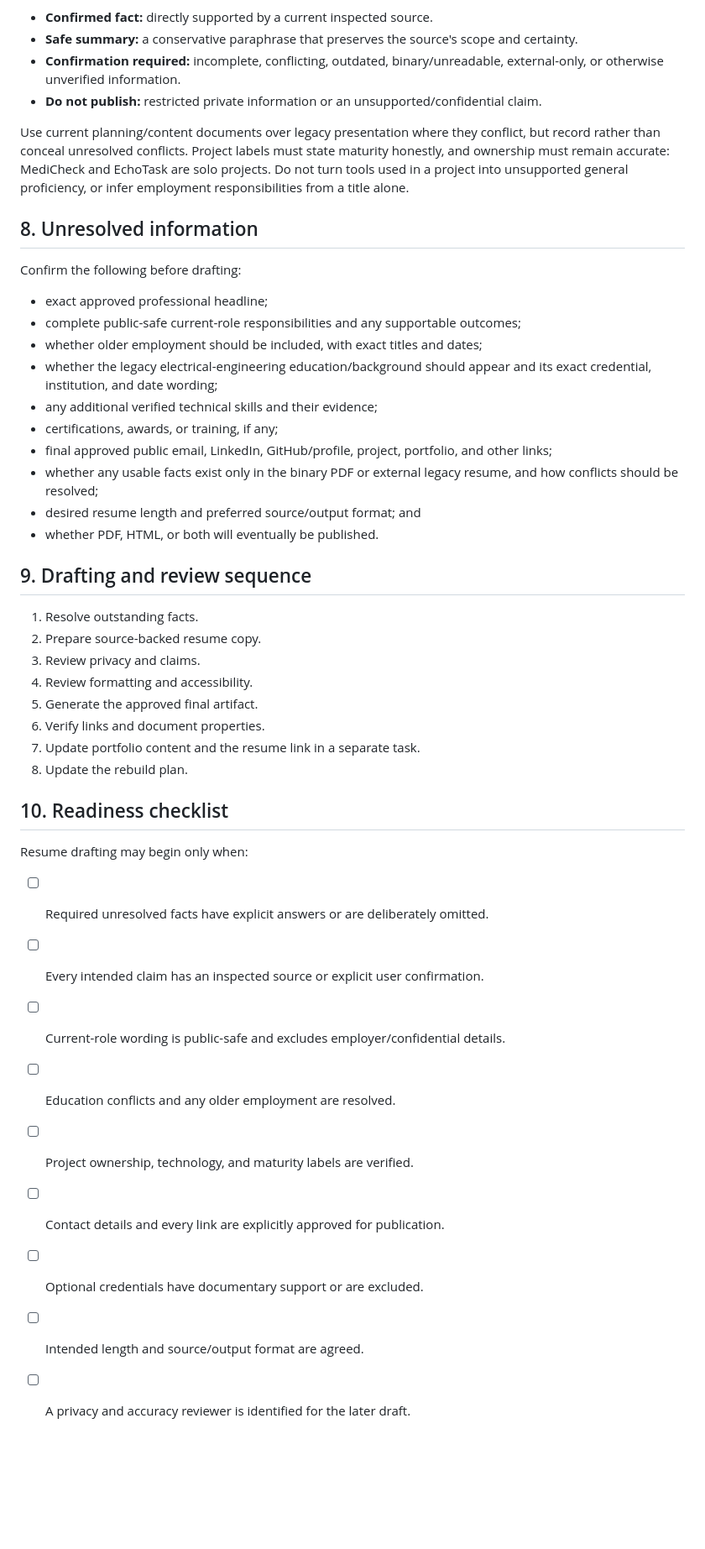
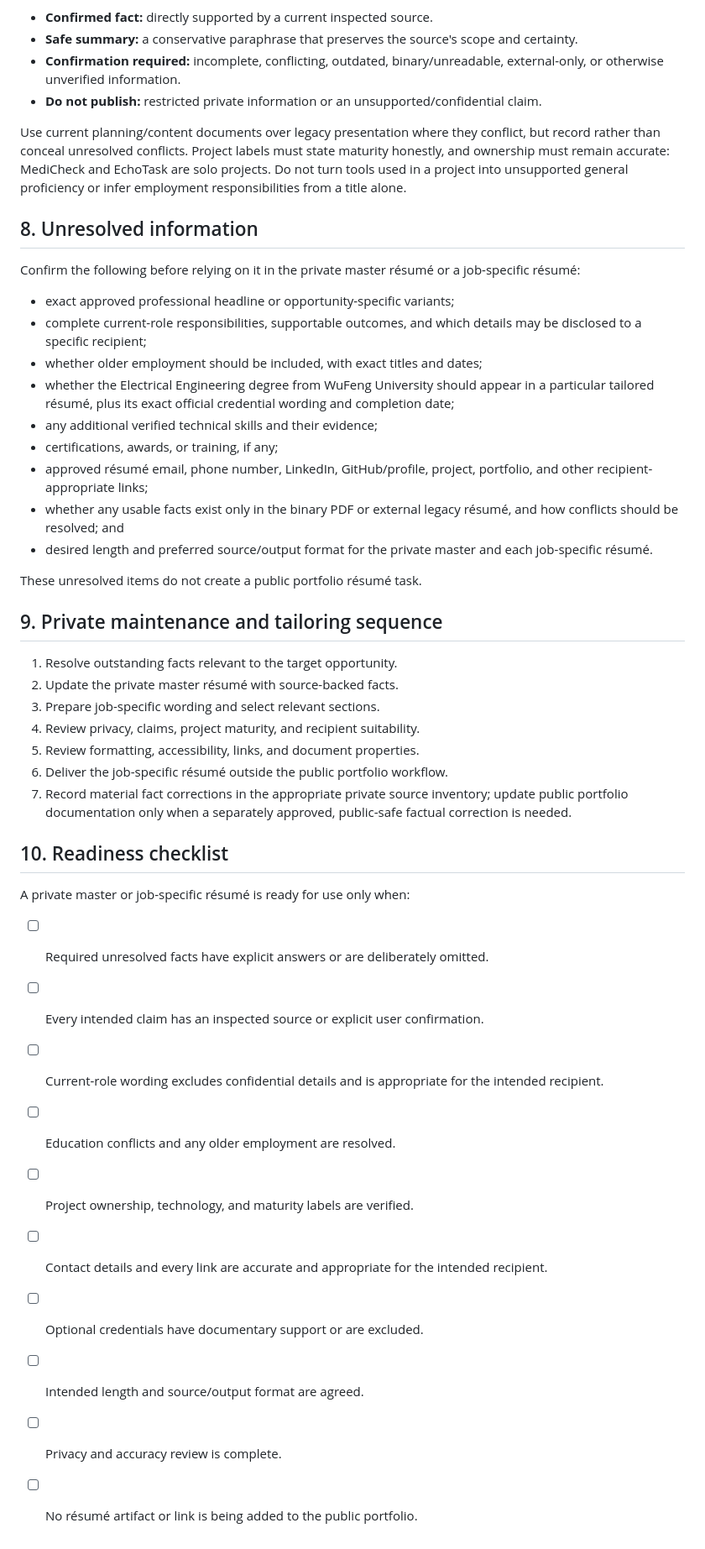
Before and after one commit to haneyoshi/haneyoshi.github.io, a Markdown page: docs/PUBLIC_RESUME_REQUIREMENTS.md, the part around one of its changes. Shown at 84% size. GitHub-like rendering; blank space fills up the shorter version.

Commit message:
Align portfolio docs with no-public-resume decision

```diff
--- a/docs/PUBLIC_RESUME_REQUIREMENTS.md
+++ b/docs/PUBLIC_RESUME_REQUIREMENTS.md
@@ -78,44 +76,45 @@ Every resume statement must be supported by at least one inspected source or exp
 - **Confirmation required:** incomplete, conflicting, outdated, binary/unreadable, external-only, or otherwise unverified information.
 - **Do not publish:** restricted private information or an unsupported/confidential claim.
 
-Use current planning/content documents over legacy presentation where they conflict, but record rather than conceal unresolved conflicts. Project labels must state maturity honestly, and ownership must remain accurate: MediCheck and EchoTask are solo projects. Do not turn tools used in a project into unsupported general proficiency, or infer employment responsibilities from a title alone.
+Use current planning/content documents over legacy presentation where they conflict, but record rather than conceal unresolved conflicts. Project labels must state maturity honestly, and ownership must remain accurate: MediCheck and EchoTask are solo projects. Do not turn tools used in a project into unsupported general proficiency or infer employment responsibilities from a title alone.
 
 ## 8. Unresolved information
 
-Confirm the following before drafting:
+Confirm the following before relying on it in the private master résumé or a job-specific résumé:
 
-- exact approved professional headline;
-- complete public-safe current-role responsibilities and any supportable outcomes;
+- exact approved professional headline or opportunity-specific variants;
+- complete current-role responsibilities, supportable outcomes, and which details may be disclosed to a specific recipient;
 - whether older employment should be included, with exact titles and dates;
-- whether the legacy electrical-engineering education/background should appear and its exact credential, institution, and date wording;
+- whether the Electrical Engineering degree from WuFeng University should appear in a particular tailored résumé, plus its exact official credential wording and completion date;
 - any additional verified technical skills and their evidence;
 - certifications, awards, or training, if any;
-- final approved public email, LinkedIn, GitHub/profile, project, portfolio, and other links;
-- whether any usable facts exist only in the binary PDF or external legacy resume, and how conflicts should be resolved;
-- desired resume length and preferred source/output format; and
-- whether PDF, HTML, or both will eventually be published.
+- approved résumé email, phone number, LinkedIn, GitHub/profile, project, portfolio, and other recipient-appropriate links;
+- whether any usable facts exist only in the binary PDF or external legacy résumé, and how conflicts should be resolved; and
+- desired length and preferred source/output format for the private master and each job-specific résumé.
 
-## 9. Drafting and review sequence
+These unresolved items do not create a public portfolio résumé task.
 
-1. Resolve outstanding facts.
-2. Prepare source-backed resume copy.
-3. Review privacy and claims.
-4. Review formatting and accessibility.
-5. Generate the approved final artifact.
-6. Verify links and document properties.
-7. Update portfolio content and the resume link in a separate task.
-8. Update the rebuild plan.
+## 9. Private maintenance and tailoring sequence
+
+1. Resolve outstanding facts relevant to the target opportunity.
+2. Update the private master résumé with source-backed facts.
+3. Prepare job-specific wording and select relevant sections.
+4. Review privacy, claims, project maturity, and recipient suitability.
+5. Review formatting, accessibility, links, and document properties.
+6. Deliver the job-specific résumé outside the public portfolio workflow.
+7. Record material fact corrections in the appropriate private source inventory; update public portfolio documentation only when a separately approved, public-safe factual correction is needed.
 
 ## 10. Readiness checklist
 
-Resume drafting may begin only when:
+A private master or job-specific résumé is ready for use only when:
 
 - [ ] Required unresolved facts have explicit answers or are deliberately omitted.
 - [ ] Every intended claim has an inspected source or explicit user confirmation.
-- [ ] Current-role wording is public-safe and excludes employer/confidential details.
+- [ ] Current-role wording excludes confidential details and is appropriate for the intended recipient.
 - [ ] Education conflicts and any older employment are resolved.
 - [ ] Project ownership, technology, and maturity labels are verified.
-- [ ] Contact details and every link are explicitly approved for publication.
+- [ ] Contact details and every link are accurate and appropriate for the intended recipient.
 - [ ] Optional credentials have documentary support or are excluded.
 - [ ] Intended length and source/output format are agreed.
-- [ ] A privacy and accuracy reviewer is identified for the later draft.
+- [ ] Privacy and accuracy review is complete.
+- [ ] No résumé artifact or link is being added to the public portfolio.
```
Also changed, not shown: other parts of docs/PUBLIC_RESUME_REQUIREMENTS.md (+31 -33 lines), docs/PORTFOLIO_BACKLOG.md (+6 -14 lines), docs/PORTFOLIO_REBUILD_PLAN.md (+9 -7 lines).
